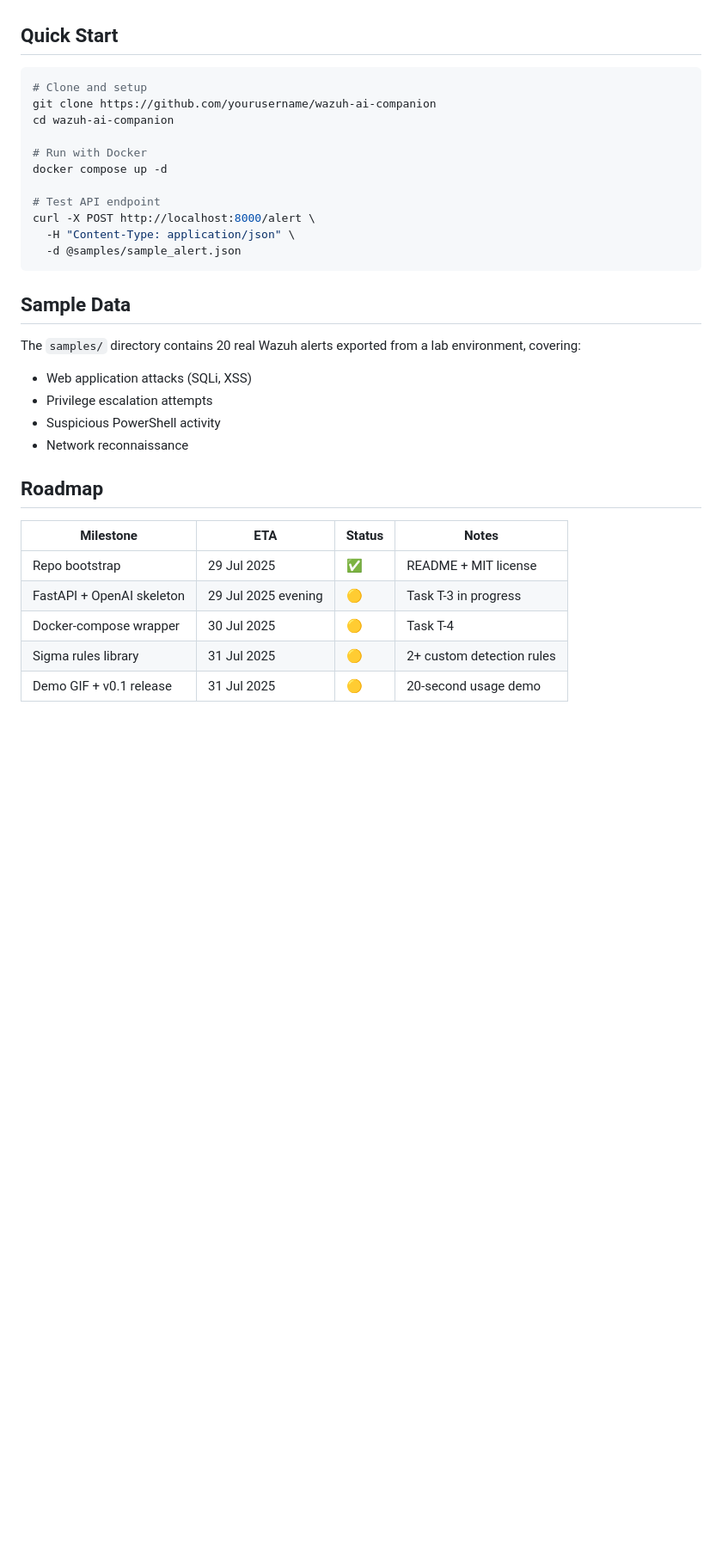
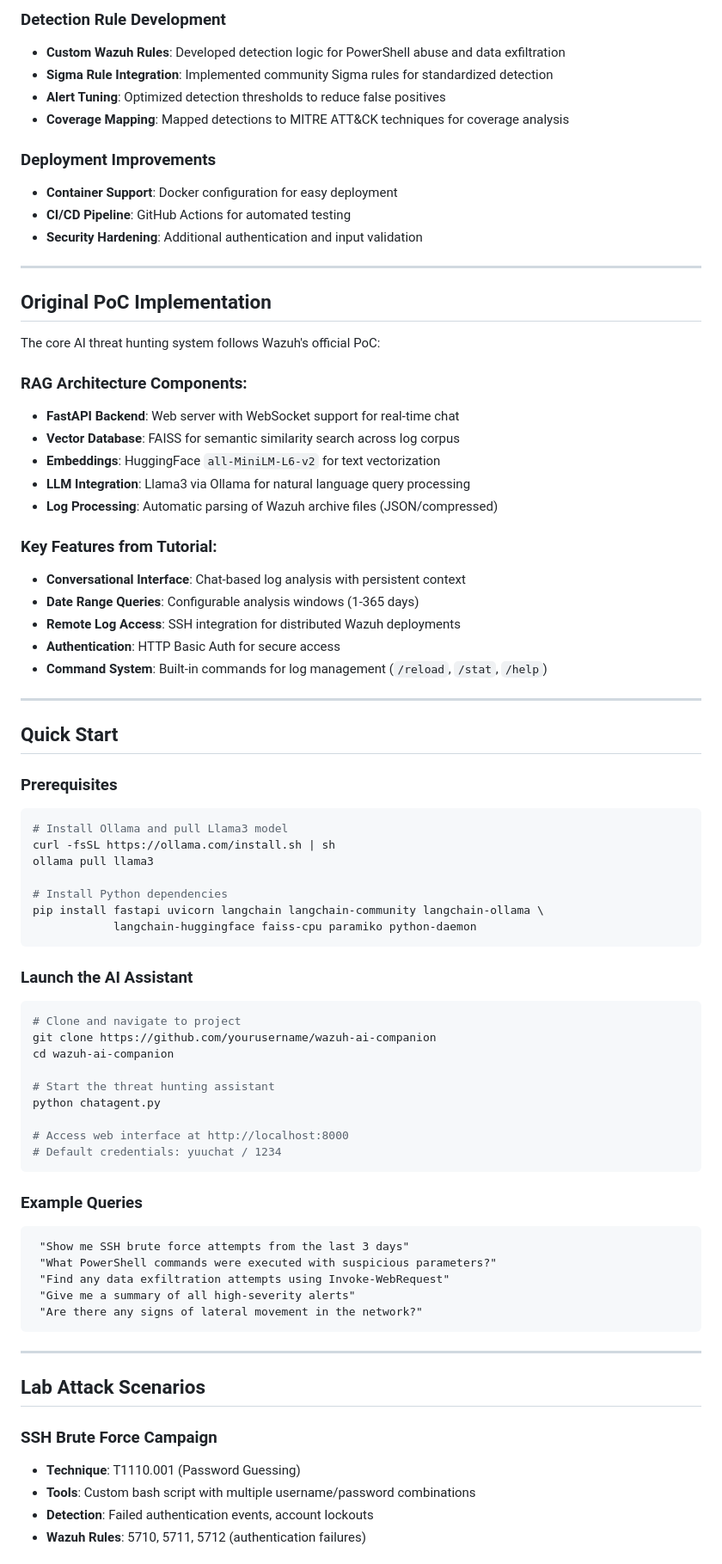
Before and after one commit to Catgarmara/wazuh-llm-triage, a Markdown page: README.md, the part around the change printed below. Shown: that part at 86% size. Drawn GitHub-style; blank space fills up the shorter version.

````diff
--- a/README.md
+++ b/README.md
@@ -47,35 +76,78 @@ Proof-of-concept utilities that plug large-language-model helpers into **WAZUH**
+### **Detection Rule Development**
+- **Custom Wazuh Rules**: Developed detection logic for PowerShell abuse and data exfiltration
+- **Sigma Rule Integration**: Implemented community Sigma rules for standardized detection
+- **Alert Tuning**: Optimized detection thresholds to reduce false positives
+- **Coverage Mapping**: Mapped detections to MITRE ATT&CK techniques for coverage analysis
+
+### **Deployment Improvements**
+- **Container Support**: Docker configuration for easy deployment
+- **CI/CD Pipeline**: GitHub Actions for automated testing
+- **Security Hardening**: Additional authentication and input validation
+
+---
+
+## Original PoC Implementation
+
+The core AI threat hunting system follows Wazuh's official PoC:
+
+### **RAG Architecture Components:**
+- **FastAPI Backend**: Web server with WebSocket support for real-time chat
+- **Vector Database**: FAISS for semantic similarity search across log corpus
+- **Embeddings**: HuggingFace `all-MiniLM-L6-v2` for text vectorization
+- **LLM Integration**: Llama3 via Ollama for natural language query processing
+- **Log Processing**: Automatic parsing of Wazuh archive files (JSON/compressed)
+
+### **Key Features from Tutorial:**
+- **Conversational Interface**: Chat-based log analysis with persistent context
+- **Date Range Queries**: Configurable analysis windows (1-365 days)
+- **Remote Log Access**: SSH integration for distributed Wazuh deployments
+- **Authentication**: HTTP Basic Auth for secure access
+- **Command System**: Built-in commands for log management (`/reload`, `/stat`, `/help`)
+
+---
 
 ## Quick Start
 
+### Prerequisites
 ```bash
-# Clone and setup
+# Install Ollama and pull Llama3 model
+curl -fsSL https://ollama.com/install.sh | sh
+ollama pull llama3
+
+# Install Python dependencies
+pip install fastapi uvicorn langchain langchain-community langchain-ollama \
+            langchain-huggingface faiss-cpu paramiko python-daemon
+```
+
+### Launch the AI Assistant
+```bash
+# Clone and navigate to project
 git clone https://github.com/yourusername/wazuh-ai-companion
 cd wazuh-ai-companion
 
-# Run with Docker
-docker compose up -d
+# Start the threat hunting assistant
+python chatagent.py
 
-# Test API endpoint
-curl -X POST http://localhost:8000/alert \
-  -H "Content-Type: application/json" \
-  -d @samples/sample_alert.json
+# Access web interface at http://localhost:8000
+# Default credentials: yuuchat / 1234
 ```
 
-## Sample Data
+### Example Queries
+```
+ "Show me SSH brute force attempts from the last 3 days"
+ "What PowerShell commands were executed with suspicious parameters?"
+ "Find any data exfiltration attempts using Invoke-WebRequest"
+ "Give me a summary of all high-severity alerts"
+ "Are there any signs of lateral movement in the network?"
+```
 
-The `samples/` directory contains 20 real Wazuh alerts exported from a lab environment, covering:
-- Web application attacks (SQLi, XSS)
-- Privilege escalation attempts
-- Suspicious PowerShell activity
-- Network reconnaissance
+---
 
-## Roadmap
+## Lab Attack Scenarios
 
-| Milestone | ETA | Status | Notes |
-|-----------|-----|--------|-------|
-| Repo bootstrap | 29 Jul 2025 | ✅ | README + MIT license |
-| FastAPI + OpenAI skeleton | 29 Jul 2025 evening | 🟡 | Task T-3 in progress |
-| Docker-compose wrapper | 30 Jul 2025 | 🟡 | Task T-4 |
-| Sigma rules library | 31 Jul 2025 | 🟡 | 2+ custom detection rules |
-| Demo GIF + v0.1 release | 31 Jul 2025 | 🟡 | 20-second usage demo |
+### **SSH Brute Force Campaign**
+- **Technique**: T1110.001 (Password Guessing)
+- **Tools**: Custom bash script with multiple username/password combinations
+- **Detection**: Failed authentication events, account lockouts
+- **Wazuh Rules**: 5710, 5711, 5712 (authentication failures)
 
````
Also changed, not shown: other parts of README.md (+146 -49 lines).
